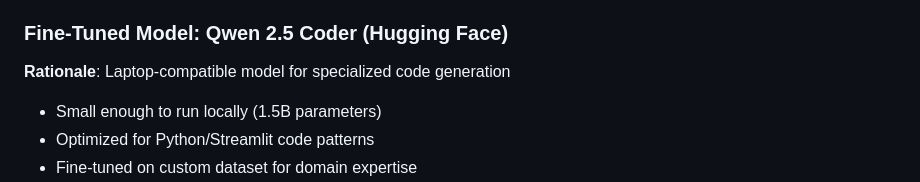
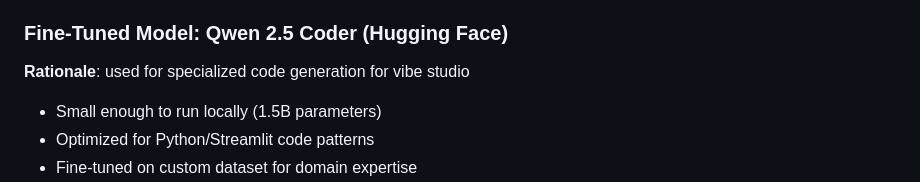
Before and after one commit to kunalsahjwani/Jarvis, a Markdown page: README.md, the part around the change. Rendered like a GitHub page.

```diff
--- a/README.md
+++ b/README.md
@@ -113,7 +113,7 @@ class CodeAgent:
 - Cost-effective for development and testing
 
 ### Fine-Tuned Model: Qwen 2.5 Coder (Hugging Face)
-**Rationale**: Laptop-compatible model for specialized code generation
+**Rationale**: used for specialized code generation for vibe studio
 - Small enough to run locally (1.5B parameters)
 - Optimized for Python/Streamlit code patterns
 - Fine-tuned on custom dataset for domain expertise
```
